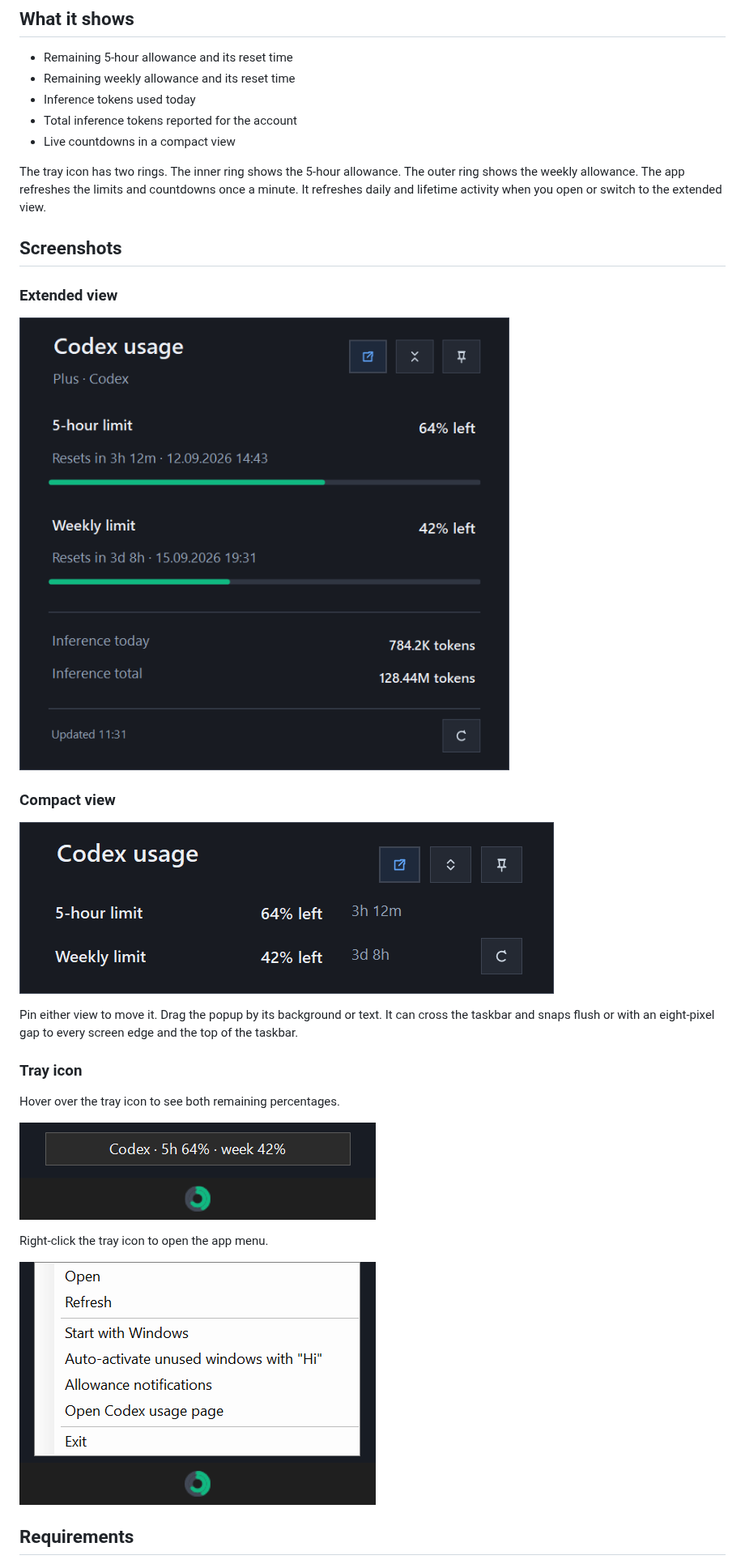
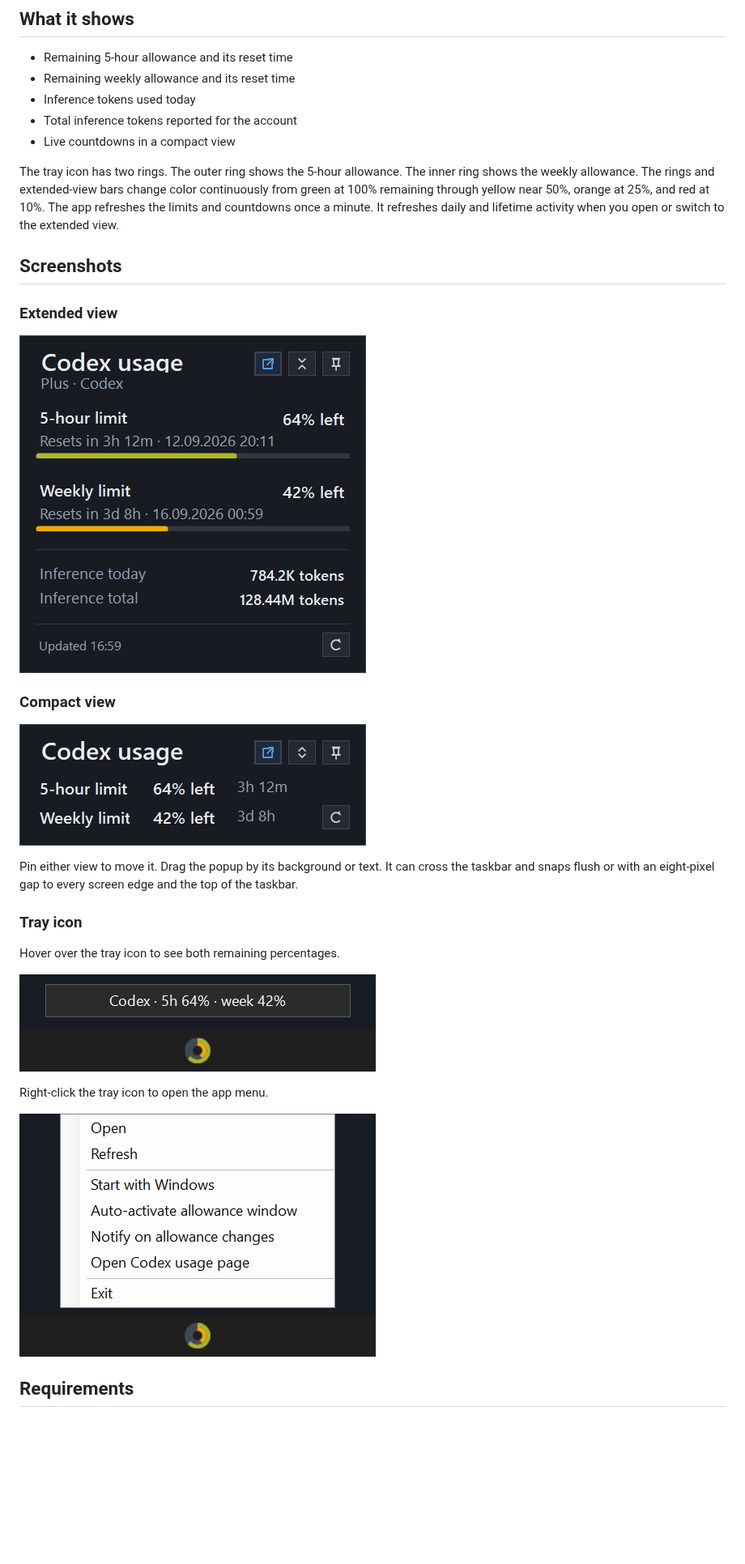
Before and after one commit to MatthiasHeinsius/codex-usage-tray, a Markdown page: README.md, the part around one of its changes. Shown at 81% size. GitHub-like rendering; pictures changed too: docs/images/compact.png, docs/images/context-menu.png, docs/images/extended.png; blank space fills up the shorter version.

Commit message:
Refine allowance indicators and notifications (#16)

```diff
--- a/README.md
+++ b/README.md
@@ -14,7 +14,7 @@ This is an unofficial community project. It is not affiliated with OpenAI.
 - Total inference tokens reported for the account
 - Live countdowns in a compact view
 
-The tray icon has two rings. The inner ring shows the 5-hour allowance. The outer ring shows the weekly allowance. The app refreshes the limits and countdowns once a minute. It refreshes daily and lifetime activity when you open or switch to the extended view.
+The tray icon has two rings. The outer ring shows the 5-hour allowance. The inner ring shows the weekly allowance. The rings and extended-view bars change color continuously from green at 100% remaining through yellow near 50%, orange at 25%, and red at 10%. The app refreshes the limits and countdowns once a minute. It refreshes daily and lifetime activity when you open or switch to the extended view.
 
 ## Screenshots
 
```
Also changed, not shown: other parts of README.md (+2 -2 lines), 15 other files.
